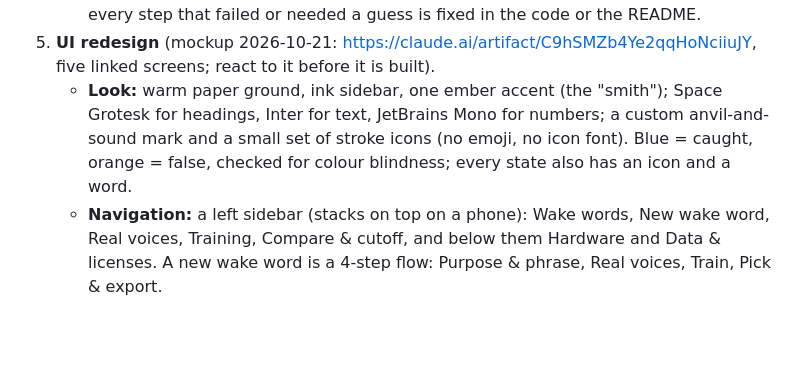
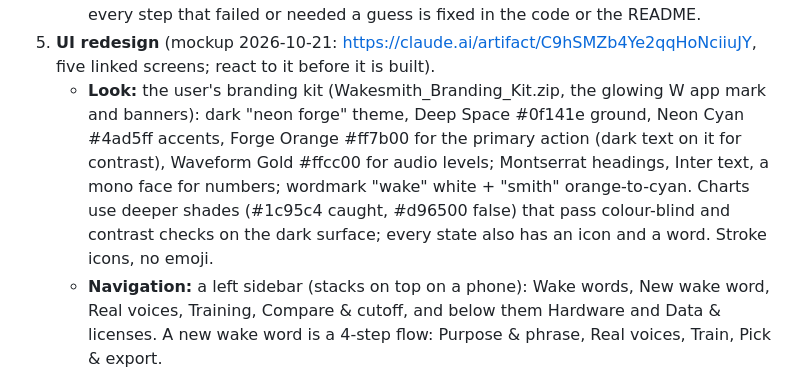
Before and after one commit to HuskerMinion/wakesmith, a Markdown page: docs/PLAN.md, the part around the change. Rendered like a GitHub page; blank space fills up the shorter version.

Commit message:
PLAN: redesign look follows the branding kit

```diff
--- a/docs/PLAN.md
+++ b/docs/PLAN.md
@@ -149,10 +149,13 @@ wakesmith's gap:
      that failed or needed a guess is fixed in the code or the README.
 5. **UI redesign** (mockup 2026-10-21: https://claude.ai/artifact/C9hSMZb4Ye2qqHoNciiuJY, five
    linked screens; react to it before it is built).
-   - **Look:** warm paper ground, ink sidebar, one ember accent (the "smith"); Space Grotesk for
-     headings, Inter for text, JetBrains Mono for numbers; a custom anvil-and-sound mark and a
-     small set of stroke icons (no emoji, no icon font). Blue = caught, orange = false, checked
-     for colour blindness; every state also has an icon and a word.
+   - **Look:** the user's branding kit (Wakesmith_Branding_Kit.zip,
+     the glowing W app mark and banners): dark "neon forge" theme, Deep Space #0f141e ground,
+     Neon Cyan #4ad5ff accents, Forge Orange #ff7b00 for the primary action (dark text on it for
+     contrast), Waveform Gold #ffcc00 for audio levels; Montserrat headings, Inter text, a mono
+     face for numbers; wordmark "wake" white + "smith" orange-to-cyan. Charts use deeper shades
+     (#1c95c4 caught, #d96500 false) that pass colour-blind and contrast checks on the dark
+     surface; every state also has an icon and a word. Stroke icons, no emoji.
    - **Navigation:** a left sidebar (stacks on top on a phone): Wake words, New wake word, Real
      voices, Training, Compare & cutoff, and below them Hardware and Data & licenses. A new wake
      word is a 4-step flow: Purpose & phrase, Real voices, Train, Pick & export.
```
